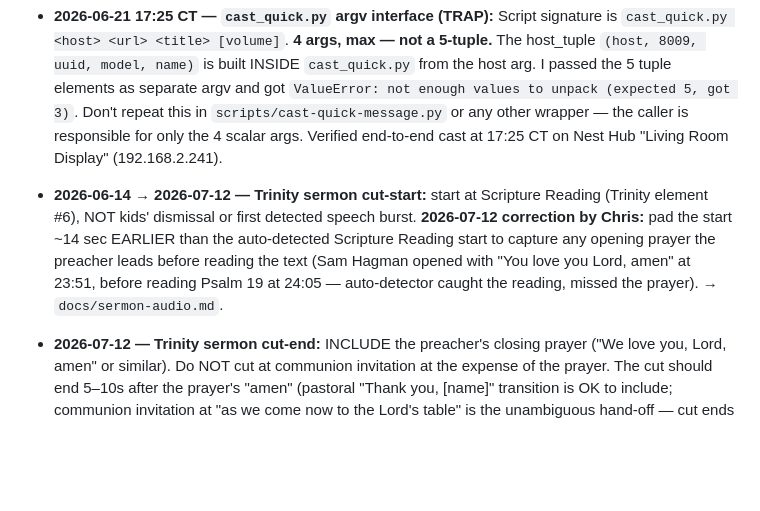
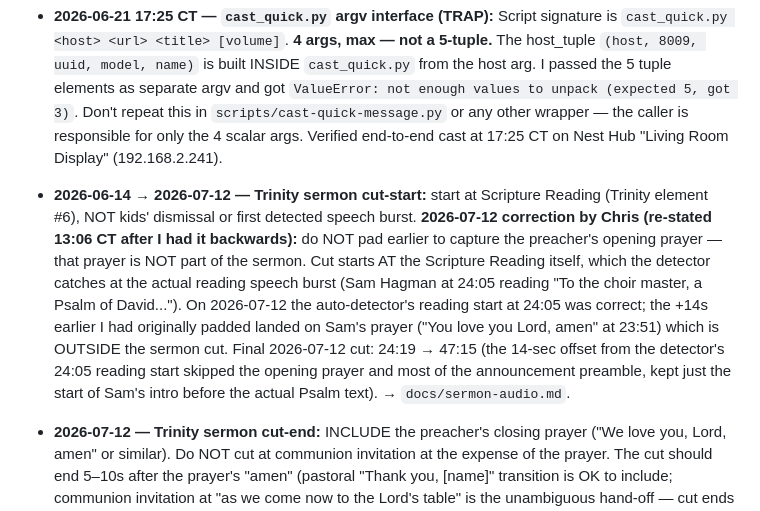
Before and after one commit to cbcampos/fire-tv-signage, a Markdown page: MEMORY.md, the part around the change. Rendered like a GitHub page; blank space fills up the shorter version.

```diff
--- a/MEMORY.md
+++ b/MEMORY.md
@@ -128,7 +128,7 @@ Full: `projects/birthdays/README.md` + `projects/birthdays/plan.md`. Source of t
   - **General lesson — applies to any "validator rejects a working value" diagnosis:** **before rolling back, install the suspect version to a temp prefix (`npm i -g --prefix /tmp/oc-test openclaw@<ver>`) and run the failing command against the actual config.** The temp install doesn't touch the real gateway. This is the cheap, fast, reversible verification I should have done in 20 minutes at 20:04. Going forward: any time a "validator/runtime enum drift" pattern comes up, do this first.
   - **2026.6.11-beta.2 is the recommended upgrade target (Jun 28 23:05 UTC, ~22h old).** Includes: #96257 (clearer error for `openai-codex-responses`), #95710/95283/95744 (provider resolution fixes), #95404/95652/95624 (Codex partial-deltas / harness-activation / long-context cache stability), #95683/95845 (plugin externalization), #93351 (`openclaw agent --message-file`). No config changes needed for Chris.
 - **2026-06-21 17:25 CT — `cast_quick.py` argv interface (TRAP):** Script signature is `cast_quick.py <host> <url> <title> [volume]`. **4 args, max — not a 5-tuple.** The host_tuple `(host, 8009, uuid, model, name)` is built INSIDE `cast_quick.py` from the host arg. I passed the 5 tuple elements as separate argv and got `ValueError: not enough values to unpack (expected 5, got 3)`. Don't repeat this in `scripts/cast-quick-message.py` or any other wrapper — the caller is responsible for only the 4 scalar args. Verified end-to-end cast at 17:25 CT on Nest Hub "Living Room Display" (192.168.2.241).
-- **2026-06-14 → 2026-07-12 — Trinity sermon cut-start:** start at Scripture Reading (Trinity element #6), NOT kids' dismissal or first detected speech burst. **2026-07-12 correction by Chris:** pad the start ~14 sec EARLIER than the auto-detected Scripture Reading start to capture any opening prayer the preacher leads before reading the text (Sam Hagman opened with "You love you Lord, amen" at 23:51, before reading Psalm 19 at 24:05 — auto-detector caught the reading, missed the prayer). → `docs/sermon-audio.md`.
+- **2026-06-14 → 2026-07-12 — Trinity sermon cut-start:** start at Scripture Reading (Trinity element #6), NOT kids' dismissal or first detected speech burst. **2026-07-12 correction by Chris (re-stated 13:06 CT after I had it backwards):** do NOT pad earlier to capture the preacher's opening prayer — that prayer is NOT part of the sermon. Cut starts AT the Scripture Reading itself, which the detector catches at the actual reading speech burst (Sam Hagman at 24:05 reading "To the choir master, a Psalm of David..."). On 2026-07-12 the auto-detector's reading start at 24:05 was correct; the +14s earlier I had originally padded landed on Sam's prayer ("You love you Lord, amen" at 23:51) which is OUTSIDE the sermon cut. Final 2026-07-12 cut: 24:19 → 47:15 (the 14-sec offset from the detector's 24:05 reading start skipped the opening prayer and most of the announcement preamble, kept just the start of Sam's intro before the actual Psalm text). → `docs/sermon-audio.md`.
 - **2026-07-12 — Trinity sermon cut-end:** INCLUDE the preacher's closing prayer ("We love you, Lord, amen" or similar). Do NOT cut at communion invitation at the expense of the prayer. The cut should end 5–10s after the prayer's "amen" (pastoral "Thank you, [name]" transition is OK to include; communion invitation at "as we come now to the Lord's table" is the unambiguous hand-off — cut ends 1–2 sec before that).
 - **2026-06-14:** Trinity sermon cut-start rule — **start at the Scripture Reading of the day's text** ("Well, let me read Psalm 15, and then we'll pray together."), NOT the kids' dismissal, NOT the series intro, NOT the first detected speech burst. The auto-pick from `sermon_audio_extract.py` often catches the post-Opening-Scripture prayer or the kids' dismissal instead. Trinity service flow has 10 elements; the Scripture Reading is element #6. Full: `docs/sermon-audio.md` + run journal 2026-06-14.
 - **2026-07-12 12:17 — Trinity sermon audio, Chris's new rule:** **never edit sermon audio other than normalizing if it's too quiet. Over-amplification makes it sound bad.** Default export is the bare loudnorm pass ONLY when needed (measured LUFS below -18). The 2026-06-14 "louder export" workaround is last-resort only, never the default. Loudness check in `scripts/process-sermon.sh`.
```
Also changed, not shown: docs/sermon-audio.md (+2 -2 lines).
